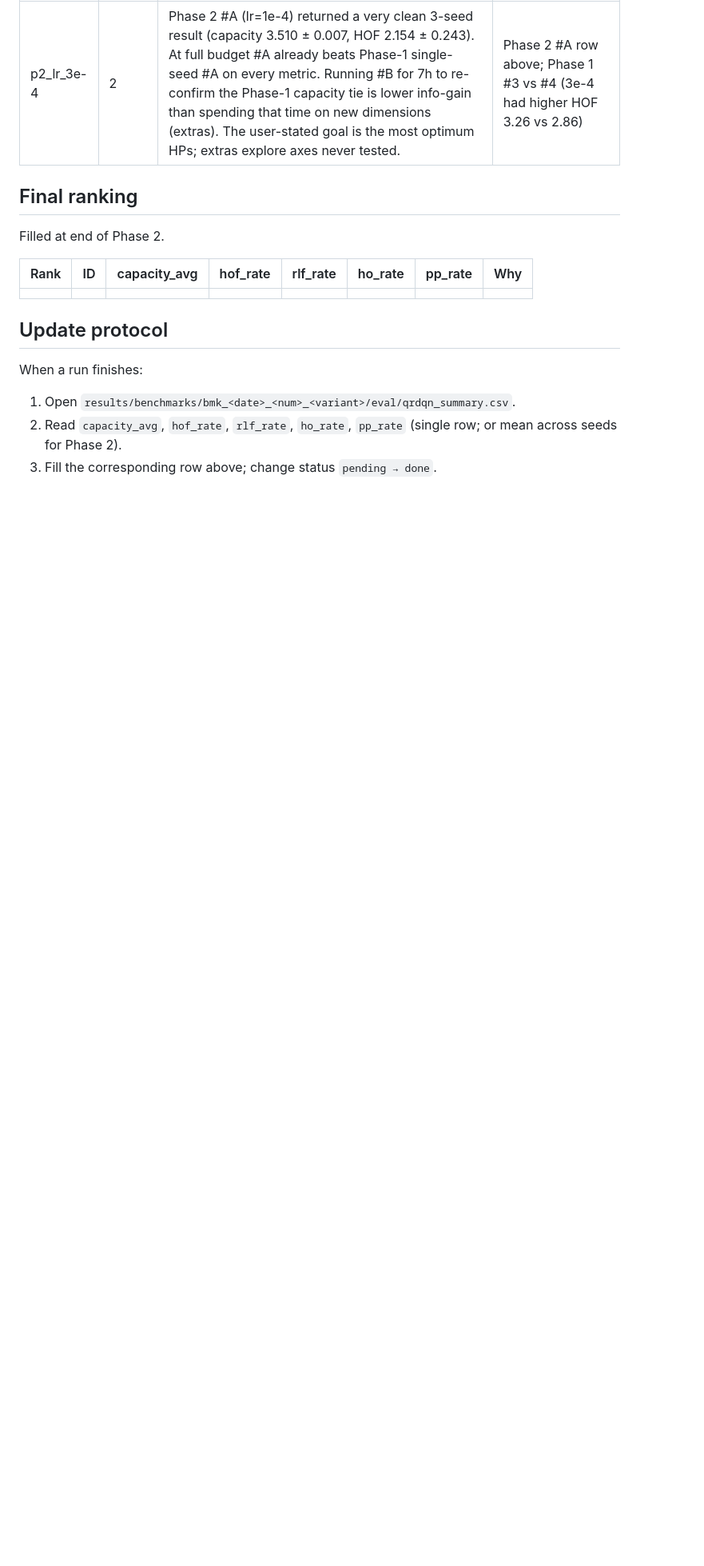
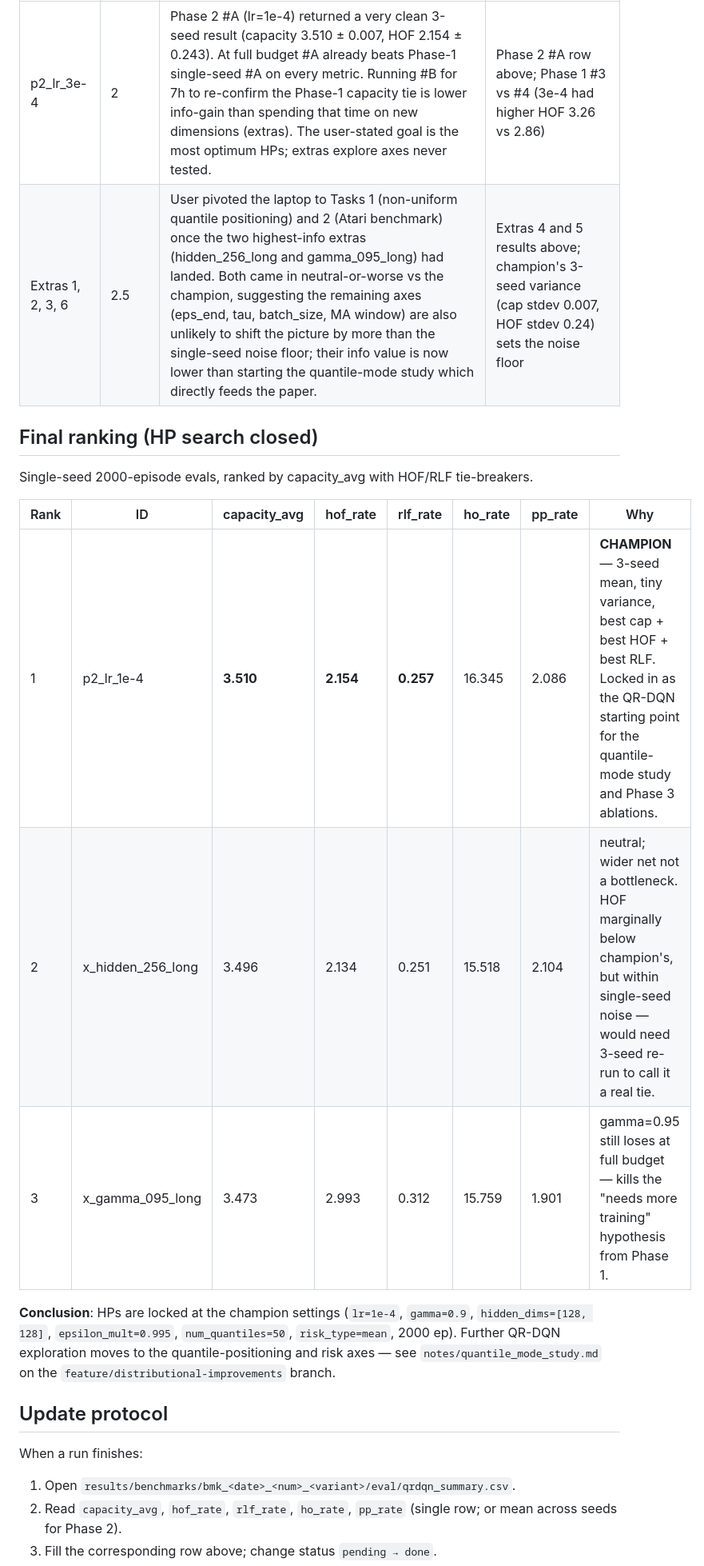
Before and after one commit to gerardgrau/Distributional-RL-for-LTM-Handover, a Markdown page: notes/hp_search.md, the part around one of its changes. Shown at 80% size. Rendered like a GitHub page; blank space fills up the shorter version.

Commit message:
hp-search: close out with x_gamma_095_long results + final ranking
x_gamma_095_long (gamma=0.95, 2000 ep, 1 seed) landed at cap 3.473 /
HOF 2.99 / RLF 0.31 — capacity is 1% below the champion (p2_lr_1e-4
at 3.510) and HOF is 39% worse. Confirms the Phase 1 finding that
gamma=0.9 (baseline) is the right choice; the "high gamma needs more
training" hypothesis is now ruled out.

User redirected the laptop to Tasks 1 (non-uniform quantile
positioning) and 2 (Atari benchmark) once the two highest-info extras
(hidden_256_long and gamma_095_long) had landed neutral-or-worse, so
the remaining four extras (eps_end, tau, batch_size, MA window) are
recorded as deferred rather than dropped — same info-gain logic that
killed p2_lr_3e-4 earlier.

Locks the HP starting point for downstream work: lr=1e-4, gamma=0.9,
hidden=[128,128], eps_mult=0.995, num_quantiles=50.

Co-Authored-By: Claude Opus 4.7 (1M context) <noreply@anthropic.com>

```diff
--- a/notes/hp_search.md
+++ b/notes/hp_search.md
@@ -162,14 +162,25 @@ them into this document beyond a final pointer.
 | Variant ID | Phase | Reason | Justifying prior result(s) |
 |------------|-------|--------|----------------------------|
 | p2_lr_3e-4 | 2     | Phase 2 #A (lr=1e-4) returned a very clean 3-seed result (capacity 3.510 ± 0.007, HOF 2.154 ± 0.243). At full budget #A already beats Phase-1 single-seed #A on every metric. Running #B for 7h to re-confirm the Phase-1 capacity tie is lower info-gain than spending that time on new dimensions (extras). The user-stated goal is the most optimum HPs; extras explore axes never tested. | Phase 2 #A row above; Phase 1 #3 vs #4 (3e-4 had higher HOF 3.26 vs 2.86) |
+| Extras 1, 2, 3, 6 | 2.5 | User pivoted the laptop to Tasks 1 (non-uniform quantile positioning) and 2 (Atari benchmark) once the two highest-info extras (hidden_256_long and gamma_095_long) had landed. Both came in neutral-or-worse vs the champion, suggesting the remaining axes (eps_end, tau, batch_size, MA window) are also unlikely to shift the picture by more than the single-seed noise floor; their info value is now lower than starting the quantile-mode study which directly feeds the paper. | Extras 4 and 5 results above; champion's 3-seed variance (cap stdev 0.007, HOF stdev 0.24) sets the noise floor |
 
-## Final ranking
+## Final ranking (HP search closed)
 
-Filled at end of Phase 2.
+Single-seed 2000-episode evals, ranked by capacity_avg with HOF/RLF
+tie-breakers.
 
-| Rank | ID | capacity_avg | hof_rate | rlf_rate | ho_rate | pp_rate | Why |
-|------|----|--------------|----------|----------|---------|---------|-----|
-|      |    |              |          |          |         |         |     |
+| Rank | ID                | capacity_avg | hof_rate | rlf_rate | ho_rate | pp_rate | Why |
+|------|-------------------|--------------|----------|----------|---------|---------|-----|
+| 1    | p2_lr_1e-4        | **3.510**    | **2.154**| **0.257**| 16.345  | 2.086   | **CHAMPION** — 3-seed mean, tiny variance, best cap + best HOF + best RLF. Locked in as the QR-DQN starting point for the quantile-mode study and Phase 3 ablations. |
+| 2    | x_hidden_256_long | 3.496        | 2.134    | 0.251    | 15.518  | 2.104   | neutral; wider net not a bottleneck. HOF marginally below champion's, but within single-seed noise — would need 3-seed re-run to call it a real tie. |
+| 3    | x_gamma_095_long  | 3.473        | 2.993    | 0.312    | 15.759  | 1.901   | gamma=0.95 still loses at full budget — kills the "needs more training" hypothesis from Phase 1. |
+
+**Conclusion**: HPs are locked at the champion settings (`lr=1e-4`,
+`gamma=0.9`, `hidden_dims=[128, 128]`, `epsilon_mult=0.995`,
+`num_quantiles=50`, `risk_type=mean`, 2000 ep). Further QR-DQN
+exploration moves to the quantile-positioning and risk axes — see
+`notes/quantile_mode_study.md` on the `feature/distributional-improvements`
+branch.
 
 ## Update protocol
 
```
Also changed, not shown: other parts of notes/hp_search.md (+5 -5 lines).
